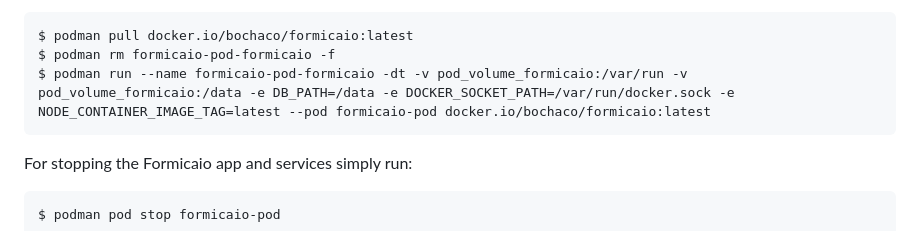
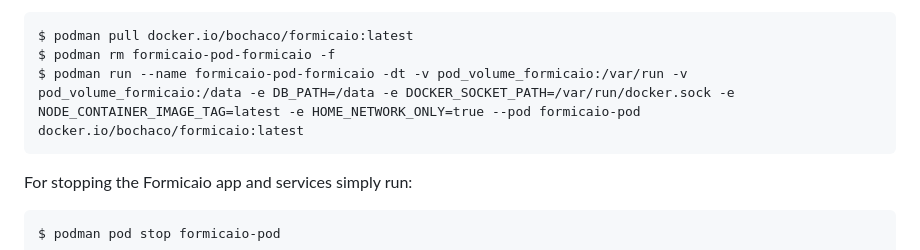
Before and after one commit to bochaco/formicaio, a Markdown page: README.md, the part around the change. Rendered like a GitHub page.

Commit message:
docs: minor update to instructions in readme

````diff
--- a/README.md
+++ b/README.md
@@ -88,7 +88,7 @@ Upgrading the application (without stopping the running node instances) can be s
 ```
 $ podman pull docker.io/bochaco/formicaio:latest
 $ podman rm formicaio-pod-formicaio -f
-$ podman run --name formicaio-pod-formicaio -dt -v pod_volume_formicaio:/var/run -v pod_volume_formicaio:/data -e DB_PATH=/data -e DOCKER_SOCKET_PATH=/var/run/docker.sock -e NODE_CONTAINER_IMAGE_TAG=latest --pod formicaio-pod docker.io/bochaco/formicaio:latest
+$ podman run --name formicaio-pod-formicaio -dt -v pod_volume_formicaio:/var/run -v pod_volume_formicaio:/data -e DB_PATH=/data -e DOCKER_SOCKET_PATH=/var/run/docker.sock -e NODE_CONTAINER_IMAGE_TAG=latest -e HOME_NETWORK_ONLY=true --pod formicaio-pod docker.io/bochaco/formicaio:latest
 ```
 
 For stopping the Formicaio app and services simply run:
````
